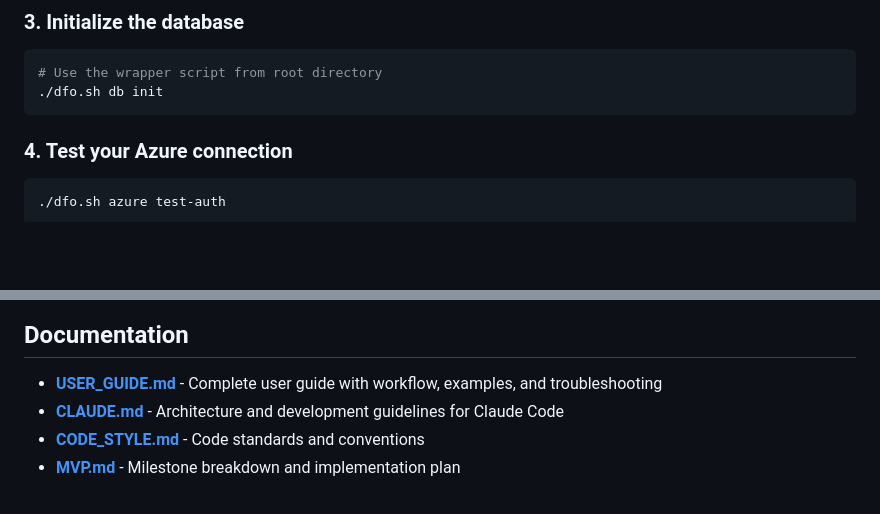
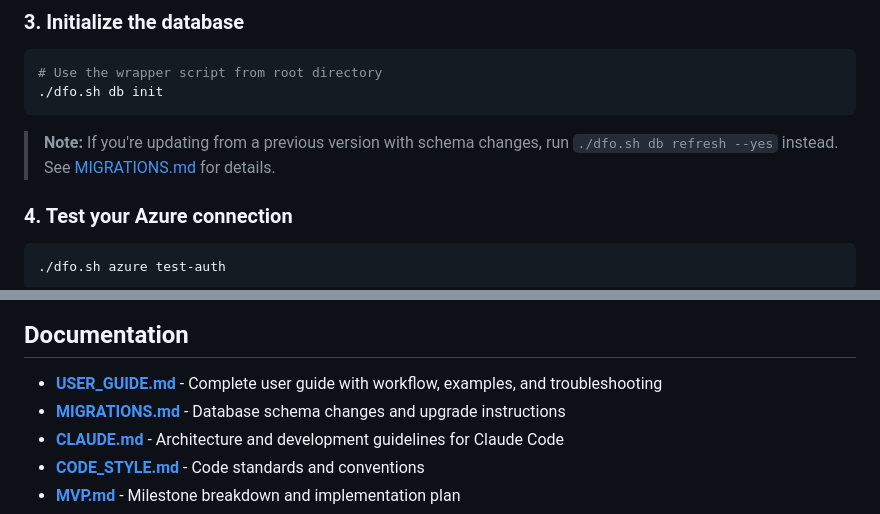
Before and after one commit to vedanta/dfo, a Markdown page: README.md, 2 parts joined by grey strips. Drawn GitHub-style; blank space fills up the shorter version.

Commit message:
Update README.md with MIGRATIONS.md reference
Adds MIGRATIONS.md to documentation section and includes a note
about database refresh requirements when updating versions.

Changes:
- Added MIGRATIONS.md to documentation list
- Added note in Quick Start about db refresh for schema changes
- Directs users to MIGRATIONS.md for migration details

This helps users understand they need to refresh their database
when schema changes occur between versions.

🤖 Generated with [Claude Code](https://claude.com/claude-code)

Co-Authored-By: Claude <noreply@anthropic.com>

````diff
--- a/README.md
+++ b/README.md
@@ -60,6 +60,8 @@ cp .env.example .env
 # Use the wrapper script from root directory
 ./dfo.sh db init
 ```
+
+> **Note:** If you're updating from a previous version with schema changes, run `./dfo.sh db refresh --yes` instead. See [MIGRATIONS.md](MIGRATIONS.md) for details.
 
 ### 4. Test your Azure connection
 
@@ -126,6 +128,7 @@ The `dfo.sh` wrapper script allows you to run commands from the root directory:
 ## Documentation
 
 - **[USER_GUIDE.md](USER_GUIDE.md)** - Complete user guide with workflow, examples, and troubleshooting
+- **[MIGRATIONS.md](MIGRATIONS.md)** - Database schema changes and upgrade instructions
 - **[CLAUDE.md](CLAUDE.md)** - Architecture and development guidelines for Claude Code
 - **[CODE_STYLE.md](CODE_STYLE.md)** - Code standards and conventions
 - **[MVP.md](MVP.md)** - Milestone breakdown and implementation plan
````
